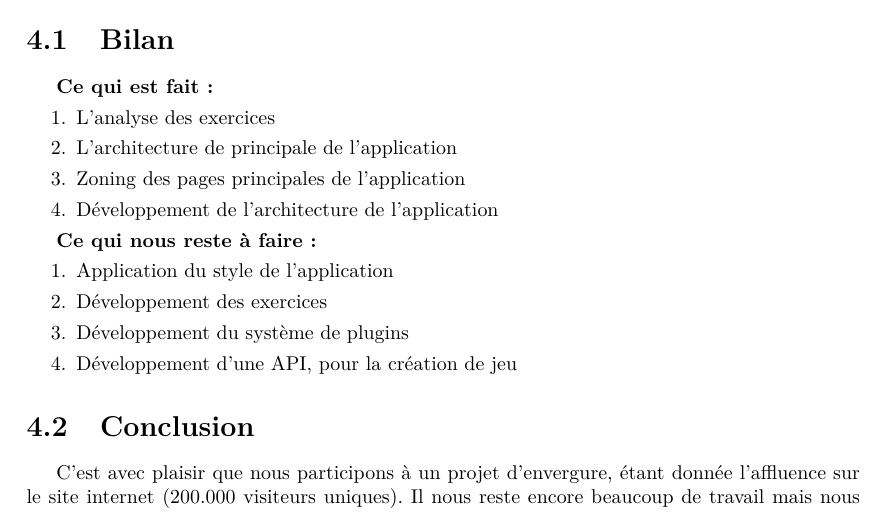
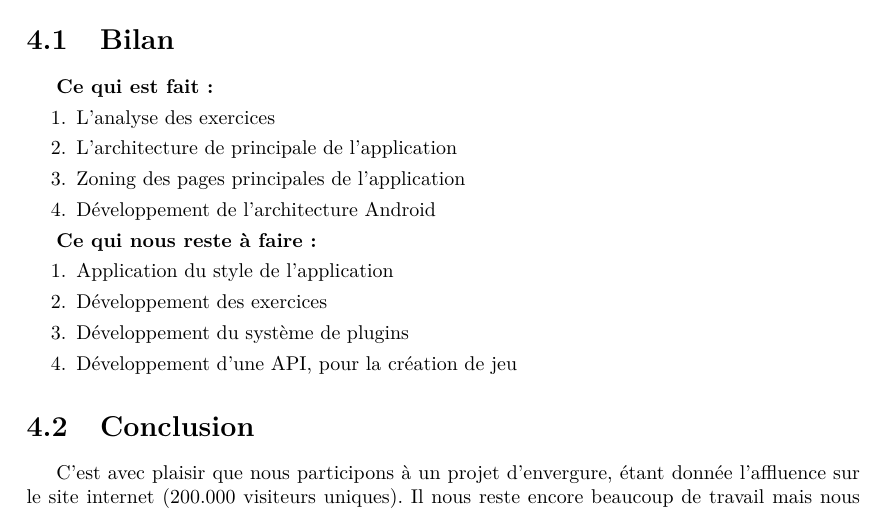
Before and after one commit to jponcy/pepitMobil-rapport, a LaTeX document (rapport.tex, which reads bilan.tex): part of page 13 of 21, cut so that both start at the same text. Compiled offline with pdfLaTeX.

Commit message:
bilan upadted - spelling

```diff
--- a/bilan.tex
+++ b/bilan.tex
@@ -3,7 +3,7 @@
 \item L'analyse des exercices
 \item L'architecture de principale de l'application
 \item Zoning des pages principales de l'application
-\item Développement de l'architecture de l'application
+\item Développement de l'architecture Android
 \end{enumerate}
 
 \textbf{Ce qui nous reste à faire :}
```
